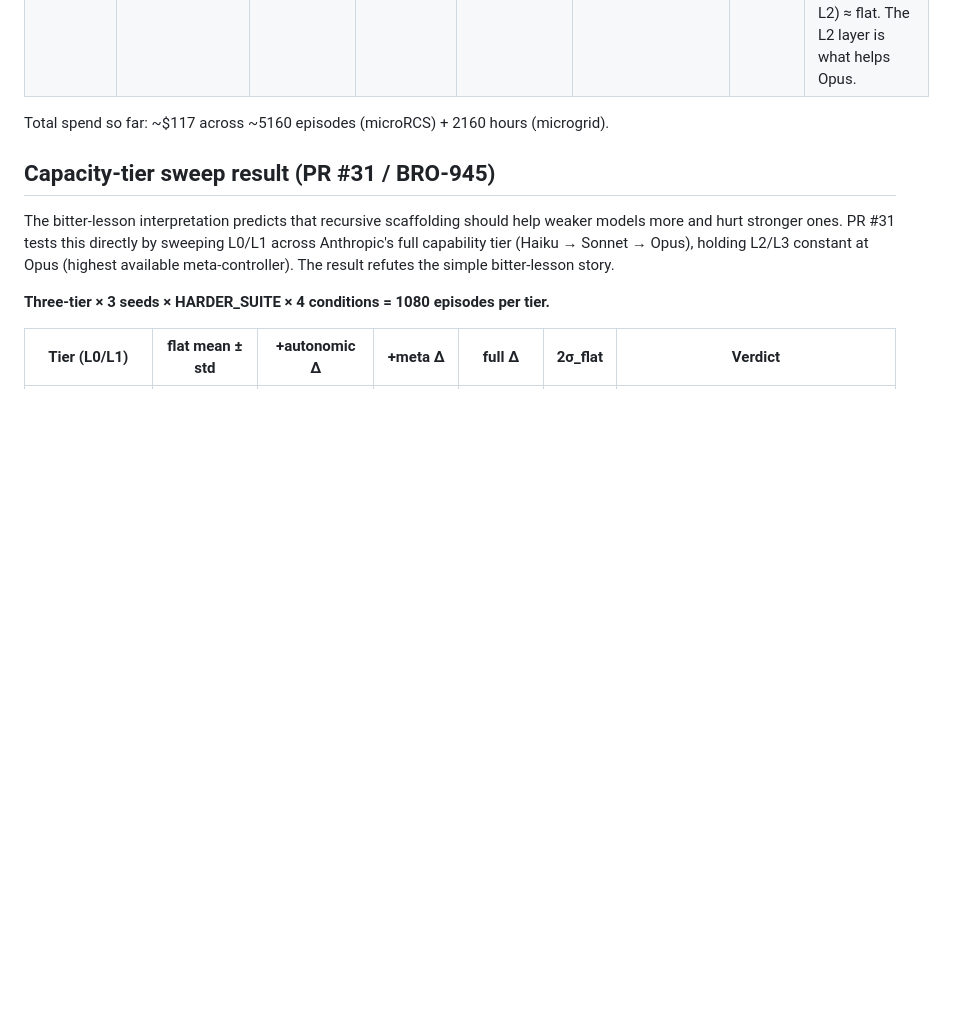
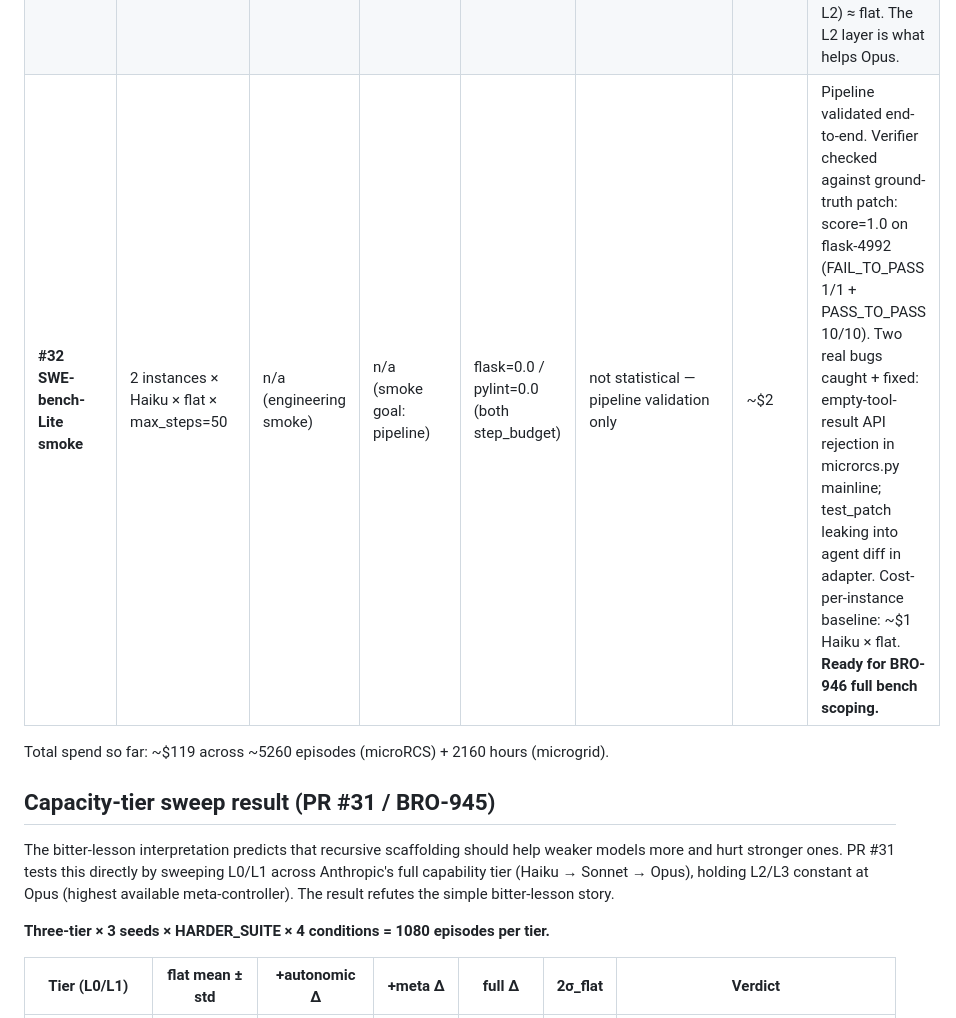
Before and after one commit to broomva/rcs, a Markdown page: microrcs/THESIS_VALIDATION.md, the part around one of its changes. Drawn GitHub-style; blank space fills up the shorter version.

```diff
--- a/microrcs/THESIS_VALIDATION.md
+++ b/microrcs/THESIS_VALIDATION.md
@@ -40,8 +40,9 @@ The RCS thesis exists in three forms; current evidence by form:
 | **#28 cross-run final** | HARDER × 5 iter × full × Opus L2 + disk-persisted rules | flat ≈ iter1 | ~0.36 (mean across iter) | iter1 0.360 → iter5 0.431 (+0.072) | within-iter σ=0.045, 2σ=0.09 — **NOT significant** | ~$3.4 | 4 high-quality Opus rules accumulated to disk and loaded across iterations. Mechanism works perfectly. **Compounding still doesn't measurably improve pass^k**. |
 | **#31 Sonnet bench** | HARDER × 3 seeds × Sonnet L0/L1 + Opus L2/L3 | **flat** | **0.505 ± 0.010** | full=0.431 (Δ=−0.074) | recursion **significantly HURTS** (3/3 conditions Δ > 2σ_flat=0.020) | $17.78 | first regime where recursion is measurably bad. Tight baseline (σ=0.010) makes effect detectable. Bitter-lesson signal at Sonnet tier. |
 | **#31 Opus bench** | HARDER × 3 seeds × Opus L0/L1 + Opus L2/L3 | **+meta** | **0.495 ± 0.079** | +meta=0.636 (Δ=+0.141), full=0.626 (Δ=+0.131) | recursion **directionally HELPS** but per-seed σ=0.079 makes it inconclusive at n=3 | $63.04 | 3/3 seeds show +meta > flat AND full > flat. **The bitter-lesson reverses at Opus.** +autonomic alone (L1 mode-switching, no L2) ≈ flat. The L2 layer is what helps Opus. |
+| **#32 SWE-bench-Lite smoke** | 2 instances × Haiku × flat × max_steps=50 | n/a (engineering smoke) | n/a (smoke goal: pipeline) | flask=0.0 / pylint=0.0 (both step_budget) | not statistical — pipeline validation only | ~$2 | Pipeline validated end-to-end. Verifier checked against ground-truth patch: score=1.0 on flask-4992 (FAIL_TO_PASS 1/1 + PASS_TO_PASS 10/10). Two real bugs caught + fixed: empty-tool-result API rejection in microrcs.py mainline; test_patch leaking into agent diff in adapter. Cost-per-instance baseline: ~$1 Haiku × flat. **Ready for BRO-946 full bench scoping.** |
 
-Total spend so far: ~$117 across ~5160 episodes (microRCS) + 2160 hours (microgrid).
+Total spend so far: ~$119 across ~5260 episodes (microRCS) + 2160 hours (microgrid).
 
 ## Capacity-tier sweep result (PR #31 / BRO-945)
 
```
Also changed, not shown: other parts of microrcs/THESIS_VALIDATION.md (+86 -0 lines).
